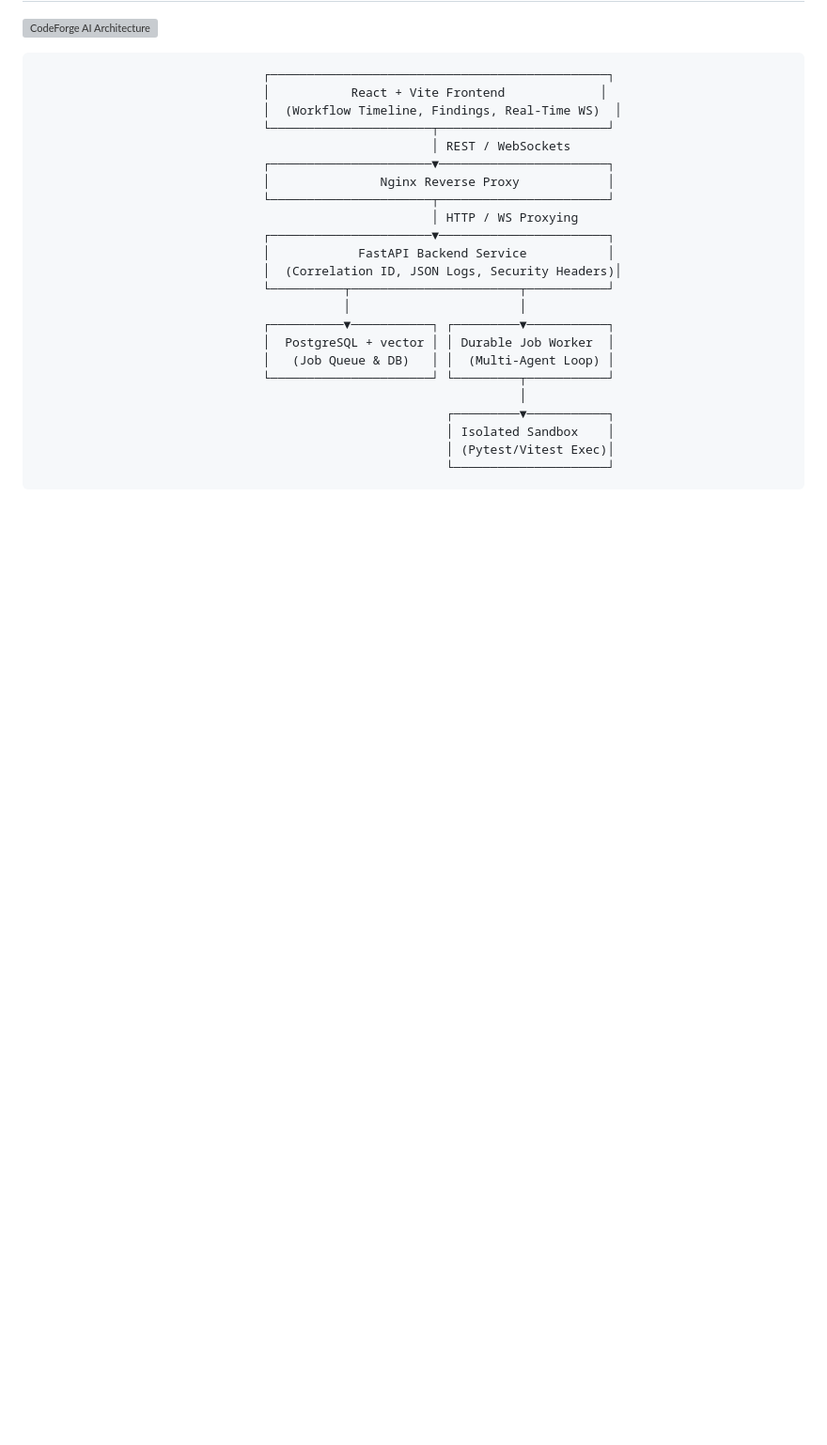
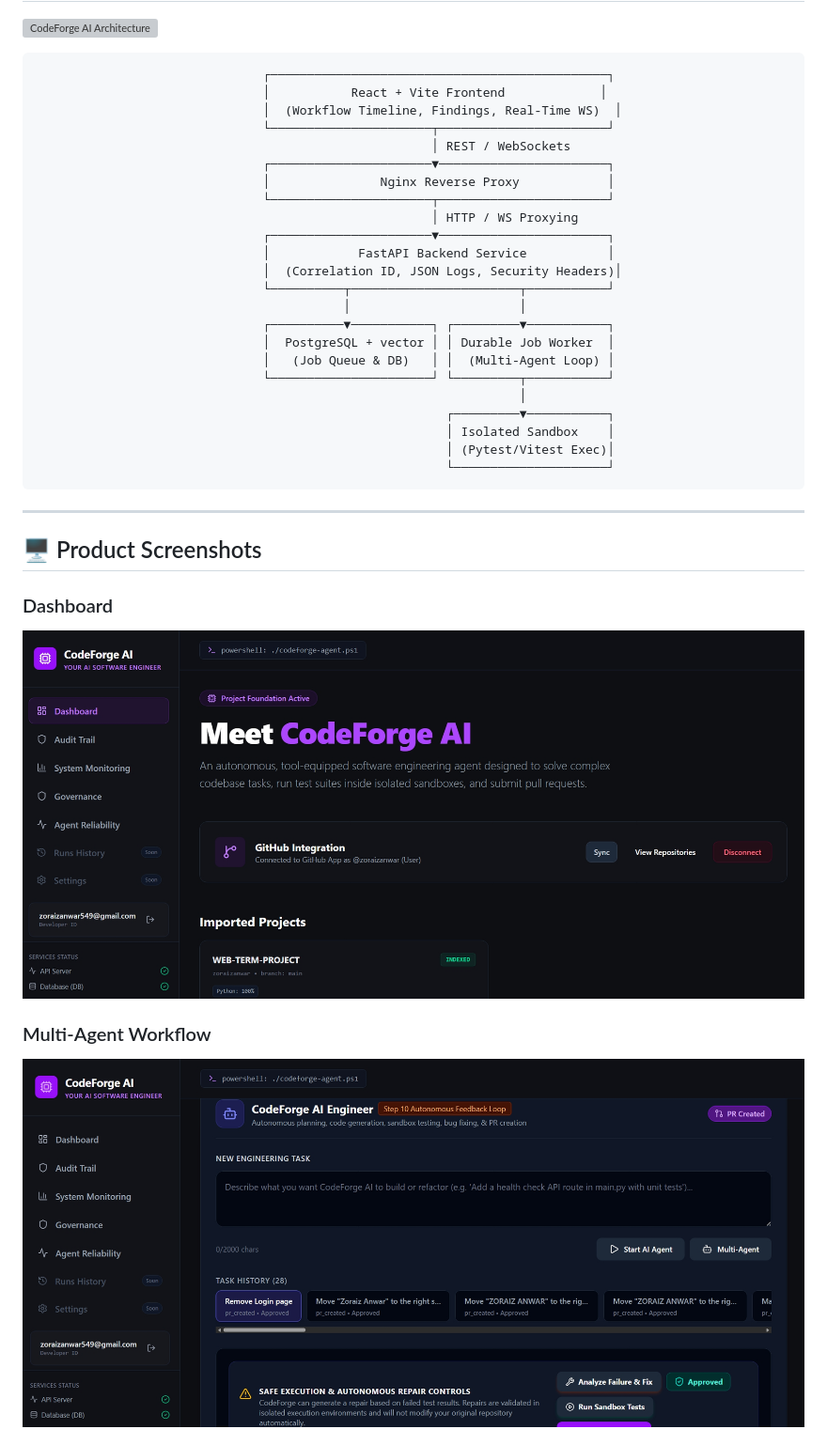
Before and after one commit to zoraizanwar/CodeForge-AI, a Markdown page: README.md, the part around one of its changes. Shown at 94% size. Drawn GitHub-style; blank space fills up the shorter version; grey boxes are pictures that could not be loaded.

Commit message:
docs: add product screenshots

````diff
--- a/README.md
+++ b/README.md
@@ -75,3 +75,17 @@ CodeForge AI is an autonomous, multi-agent software engineering system. Instead
                                                         │ (Pytest/Vitest Exec)│
                                                         └─────────────────────┘
 ```
+
+---
+
+
+## 🖥️ Product Screenshots
+
+### Dashboard
+
+![CodeForge AI Dashboard](docs/images/codeforge-dashboard.jpeg)
+
+### Multi-Agent Workflow
+
+![CodeForge AI Workflow](docs/images/codeforge-workflow.jpeg)
+
````
Also changed, not shown: other parts of README.md (+7 -0 lines).
